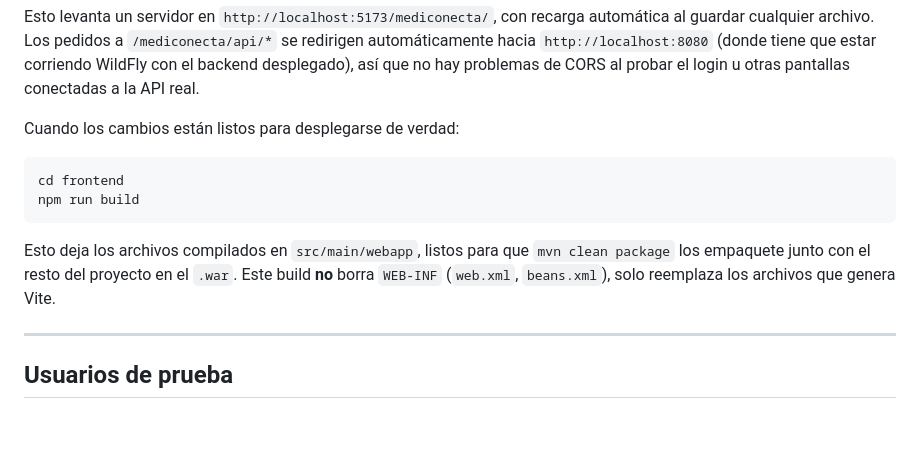
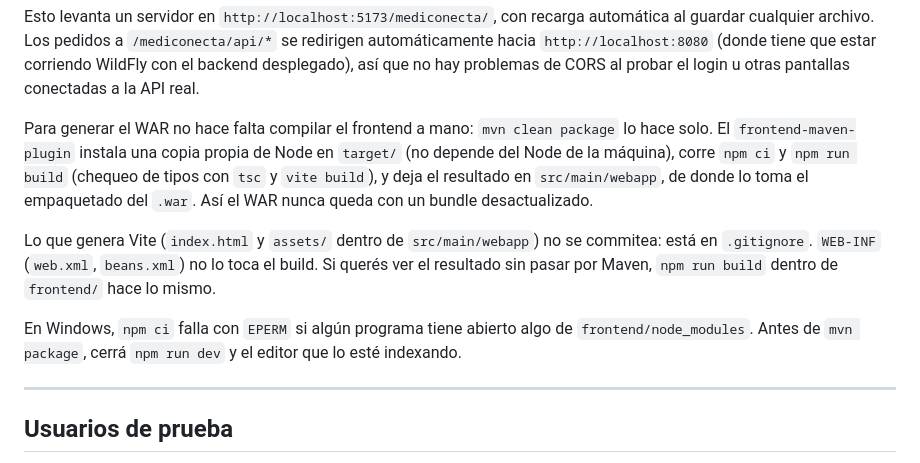
Before and after one commit to martucastro/Mediconecta-DA2, a Markdown page: README.md, the part around the change. GitHub-like rendering; blank space fills up the shorter version.

Commit message:
docs(frontend): el README ya no pide npm run build aparte, mvn package lo hace

````diff
--- a/README.md
+++ b/README.md
@@ -172,17 +172,21 @@ redirigen automáticamente hacia `http://localhost:8080` (donde tiene que estar
 corriendo WildFly con el backend desplegado), así que no hay problemas de CORS
 al probar el login u otras pantallas conectadas a la API real.
 
-Cuando los cambios están listos para desplegarse de verdad:
+Para generar el WAR no hace falta compilar el frontend a mano: `mvn clean package`
+lo hace solo. El `frontend-maven-plugin` instala una copia propia de Node en
+`target/` (no depende del Node de la máquina), corre `npm ci` y `npm run build`
+(chequeo de tipos con `tsc` y `vite build`), y deja el resultado en
+`src/main/webapp`, de donde lo toma el empaquetado del `.war`. Así el WAR nunca
+queda con un bundle desactualizado.
 
-```bash
-cd frontend
-npm run build
-```
+Lo que genera Vite (`index.html` y `assets/` dentro de `src/main/webapp`) no se
+commitea: está en `.gitignore`. `WEB-INF` (`web.xml`, `beans.xml`) no lo toca el
+build. Si querés ver el resultado sin pasar por Maven, `npm run build` dentro de
+`frontend/` hace lo mismo.
 
-Esto deja los archivos compilados en `src/main/webapp`, listos para que
-`mvn clean package` los empaquete junto con el resto del proyecto en el `.war`.
-Este build **no** borra `WEB-INF` (`web.xml`, `beans.xml`), solo reemplaza los
-archivos que genera Vite.
+En Windows, `npm ci` falla con `EPERM` si algún programa tiene abierto algo de
+`frontend/node_modules`. Antes de `mvn package`, cerrá `npm run dev` y el editor
+que lo esté indexando.
 
 ---
 
````
